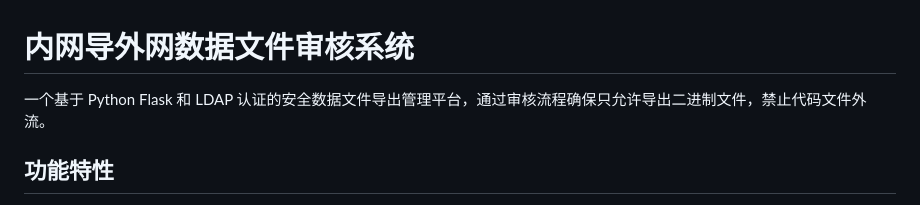
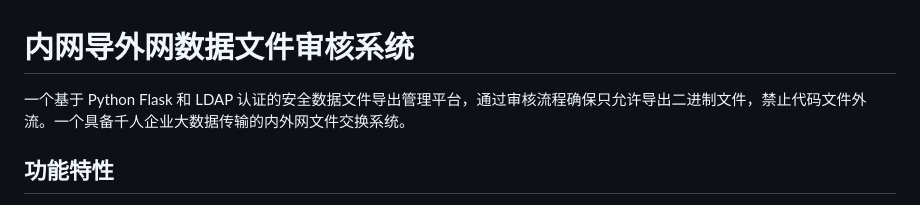
Before and after one commit to zhangxf2/filetras, a Markdown page: README.md, the part around the change. GitHub-like rendering.

```diff
--- a/README.md
+++ b/README.md
@@ -1,6 +1,6 @@
 # 内网导外网数据文件审核系统
 
-一个基于 Python Flask 和 LDAP 认证的安全数据文件导出管理平台，通过审核流程确保只允许导出二进制文件，禁止代码文件外流。
+一个基于 Python Flask 和 LDAP 认证的安全数据文件导出管理平台，通过审核流程确保只允许导出二进制文件，禁止代码文件外流。一个具备千人企业大数据传输的内外网文件交换系统。
 
 ## 功能特性
 
```
